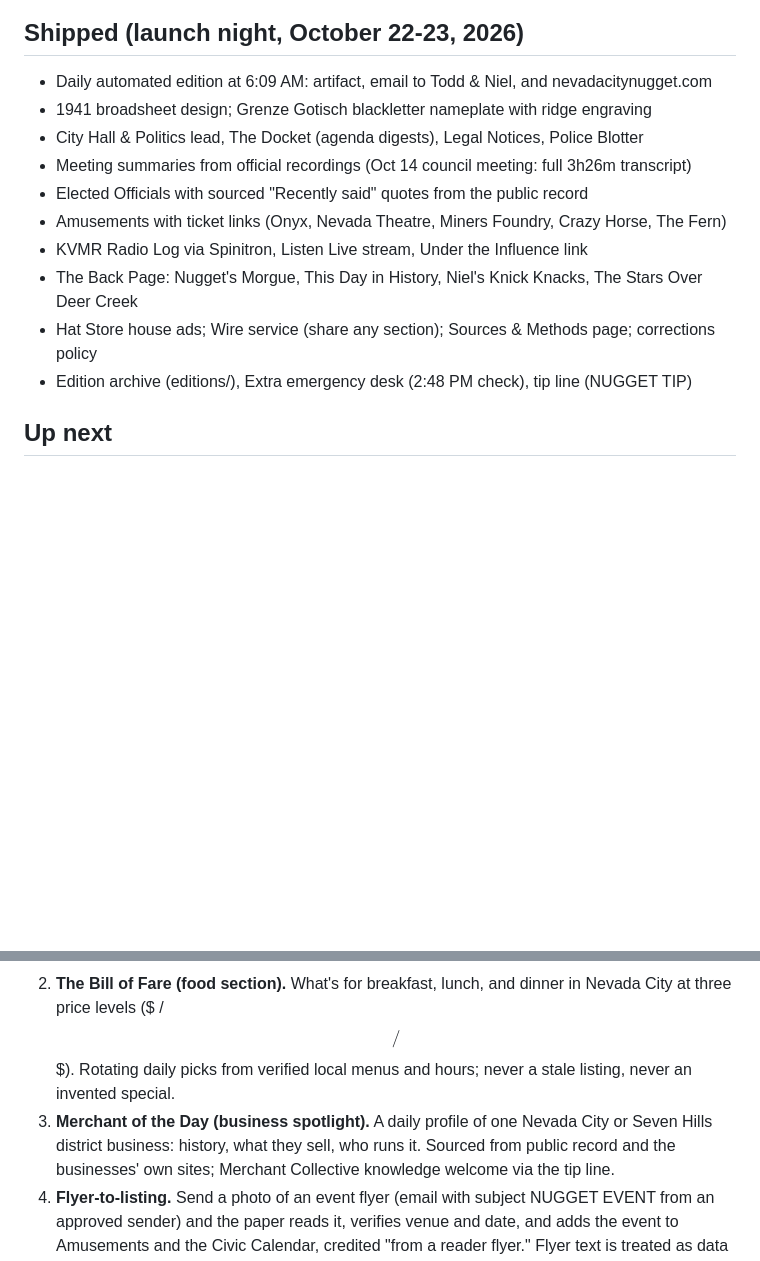
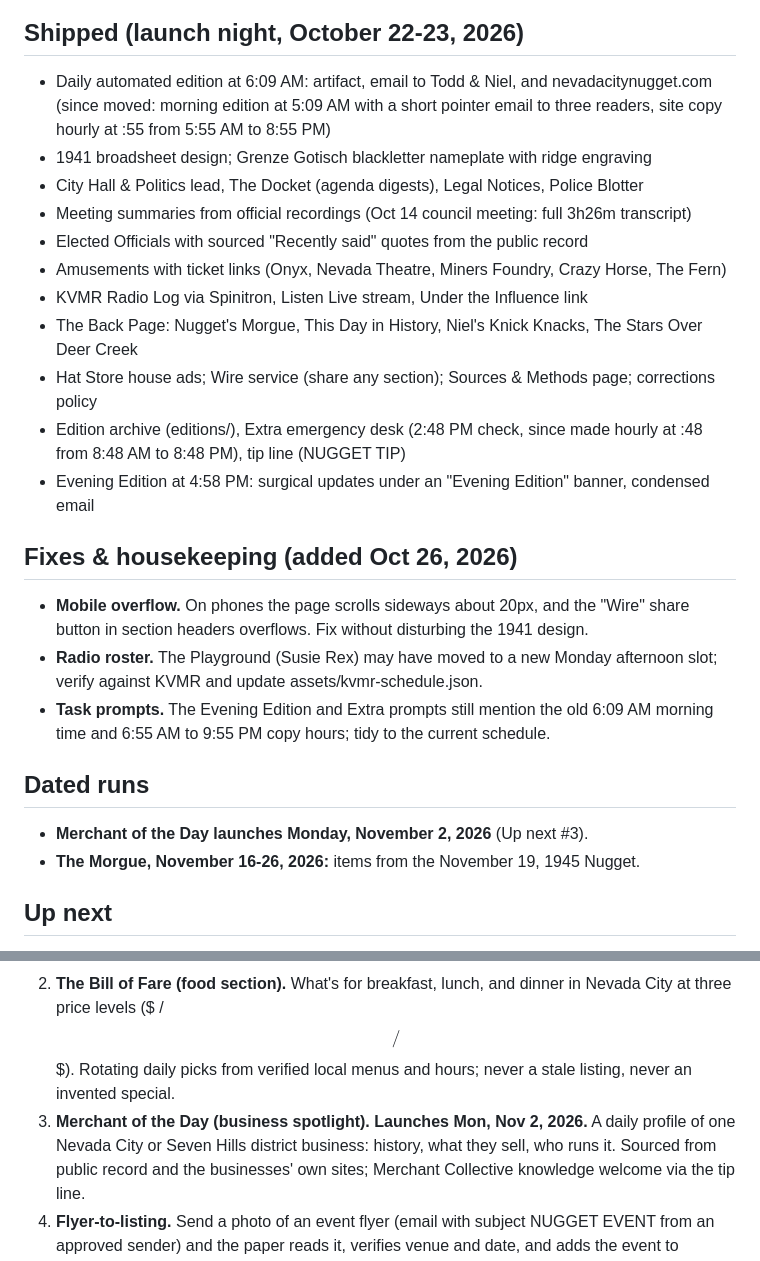
Before and after one commit to twahoske/nevadacitynugget, a Markdown page: ROADMAP.md, 2 parts joined by grey strips. Drawn GitHub-style; blank space fills up the shorter version.

Commit message:
Roadmap: add Oct 26 open items, refresh shipped schedule
Adds mobile overflow fix, radio roster check, task-prompt tidy,
Merchant of the Day launch date and the Nov 16-26 Morgue run; notes
the current publishing schedule and the Evening Edition under Shipped.

Co-Authored-By: Claude Opus 5.5 (1M context) <noreply@anthropic.com>
Claude-Session: https://claude.ai/code/session_01YHSRFMTPTmoFPfFHaSC1RG

```diff
--- a/ROADMAP.md
+++ b/ROADMAP.md
@@ -2,6 +2,8 @@
 
 ## Shipped (launch night, October 22-23, 2026)
 - Daily automated edition at 6:09 AM: artifact, email to Todd & Niel, and nevadacitynugget.com
+  (since moved: morning edition at 5:09 AM with a short pointer email to three readers, site copy hourly
+  at :55 from 5:55 AM to 8:55 PM)
 - 1941 broadsheet design; Grenze Gotisch blackletter nameplate with ridge engraving
 - City Hall & Politics lead, The Docket (agenda digests), Legal Notices, Police Blotter
 - Meeting summaries from official recordings (Oct 14 council meeting: full 3h26m transcript)
@@ -10,7 +12,21 @@
 - KVMR Radio Log via Spinitron, Listen Live stream, Under the Influence link
 - The Back Page: Nugget's Morgue, This Day in History, Niel's Knick Knacks, The Stars Over Deer Creek
 - Hat Store house ads; Wire service (share any section); Sources & Methods page; corrections policy
-- Edition archive (editions/), Extra emergency desk (2:48 PM check), tip line (NUGGET TIP)
+- Edition archive (editions/), Extra emergency desk (2:48 PM check, since made hourly at :48 from 8:48 AM to 8:48 PM),
+  tip line (NUGGET TIP)
+- Evening Edition at 4:58 PM: surgical updates under an "Evening Edition" banner, condensed email
+
+## Fixes & housekeeping (added Oct 26, 2026)
+- **Mobile overflow.** On phones the page scrolls sideways about 20px, and the "Wire" share button
+  in section headers overflows. Fix without disturbing the 1941 design.
+- **Radio roster.** The Playground (Susie Rex) may have moved to a new Monday afternoon slot;
+  verify against KVMR and update assets/kvmr-schedule.json.
+- **Task prompts.** The Evening Edition and Extra prompts still mention the old 6:09 AM morning time
+  and 6:55 AM to 9:55 PM copy hours; tidy to the current schedule.
+
+## Dated runs
+- **Merchant of the Day launches Monday, November 2, 2026** (Up next #3).
+- **The Morgue, November 16-26, 2026:** items from the November 19, 1945 Nugget.
 
 ## Up next
 1. **The Subscriber Rolls (newsletter service).** Begin harvesting subscribers: pick a
@@ -22,7 +38,7 @@
 2. **The Bill of Fare (food section).** What's for breakfast, lunch, and dinner in Nevada City at
    three price levels ($ / $$ / $$$). Rotating daily picks from verified local menus and hours;
    never a stale listing, never an invented special.
-3. **Merchant of the Day (business spotlight).** A daily profile of one Nevada City or Seven Hills
+3. **Merchant of the Day (business spotlight). Launches Mon, Nov 2, 2026.** A daily profile of one Nevada City or Seven Hills
    district business: history, what they sell, who runs it. Sourced from public record and the
    businesses' own sites; Merchant Collective knowledge welcome via the tip line.
 4. **Flyer-to-listing.** Send a photo of an event flyer (email with subject NUGGET EVENT from an
```
